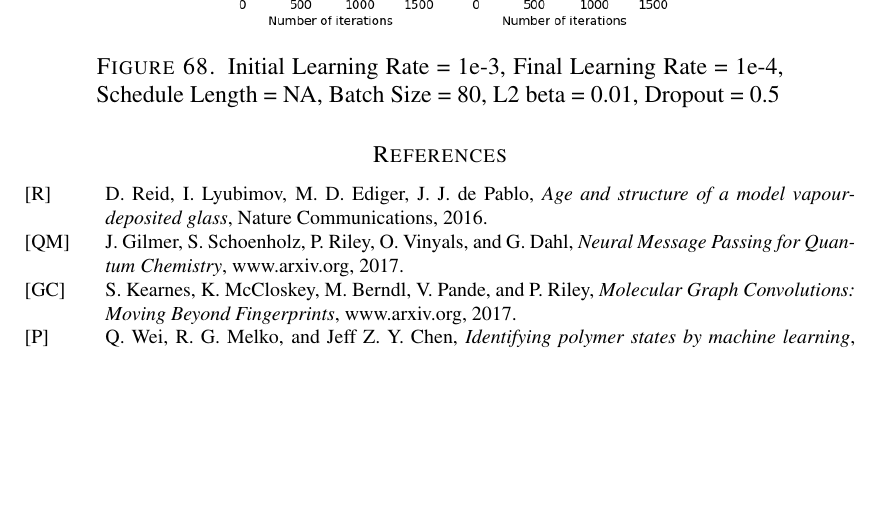
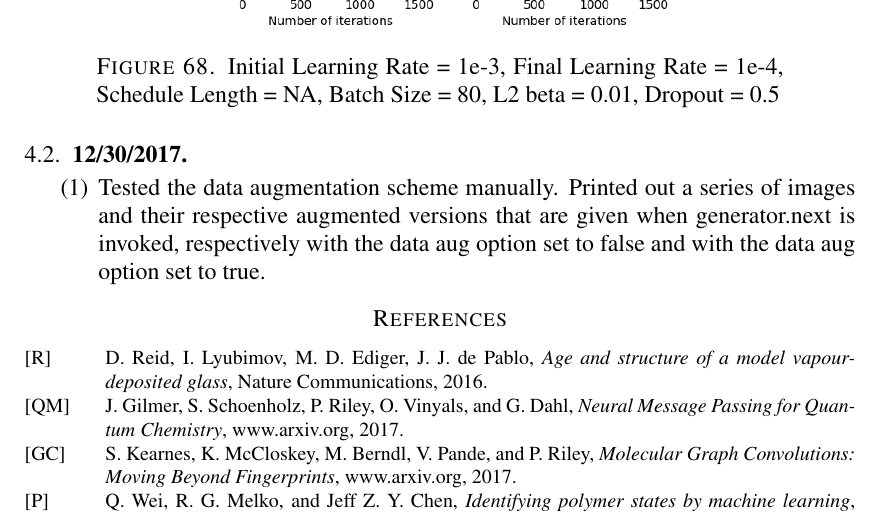
Before and after one commit to ks8/molecular-modeling-kirk, a LaTeX paper (results-log/machine-learning-glasses_ResultsLog.tex): part of page 36 of 36, cut so that both start at the same text, the shorter picture padded with empty space. Compiled offline with pdfLaTeX.

Commit message:
Added to log

```diff
--- a/results-log/machine-learning-glasses_ResultsLog.tex
+++ b/results-log/machine-learning-glasses_ResultsLog.tex
@@ -659,6 +659,11 @@
 
 \end{enumerate}
 
+\subsection{12/30/2017}
+\begin{enumerate}
+\item Tested the data augmentation scheme manually.  Printed out a series of images and their respective augmented versions that are given when generator.next is invoked, respectively with the data aug option set to false and with the data aug option set to true.
+
+\end{enumerate}
 
 
 
```
Also changed, not shown: results-log/machine-learning-glasses_ResultsLog.pdf, 1 other file.
